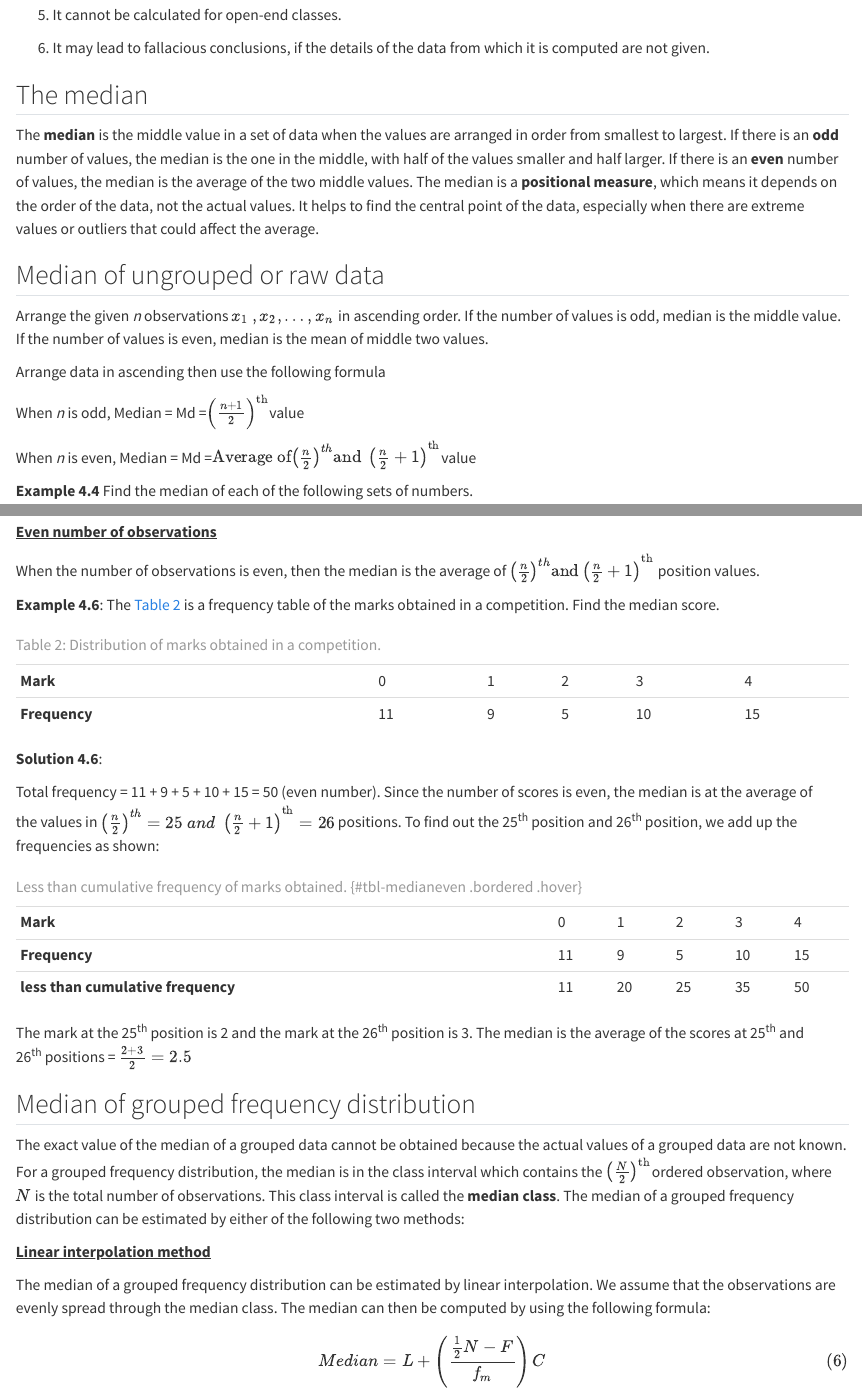
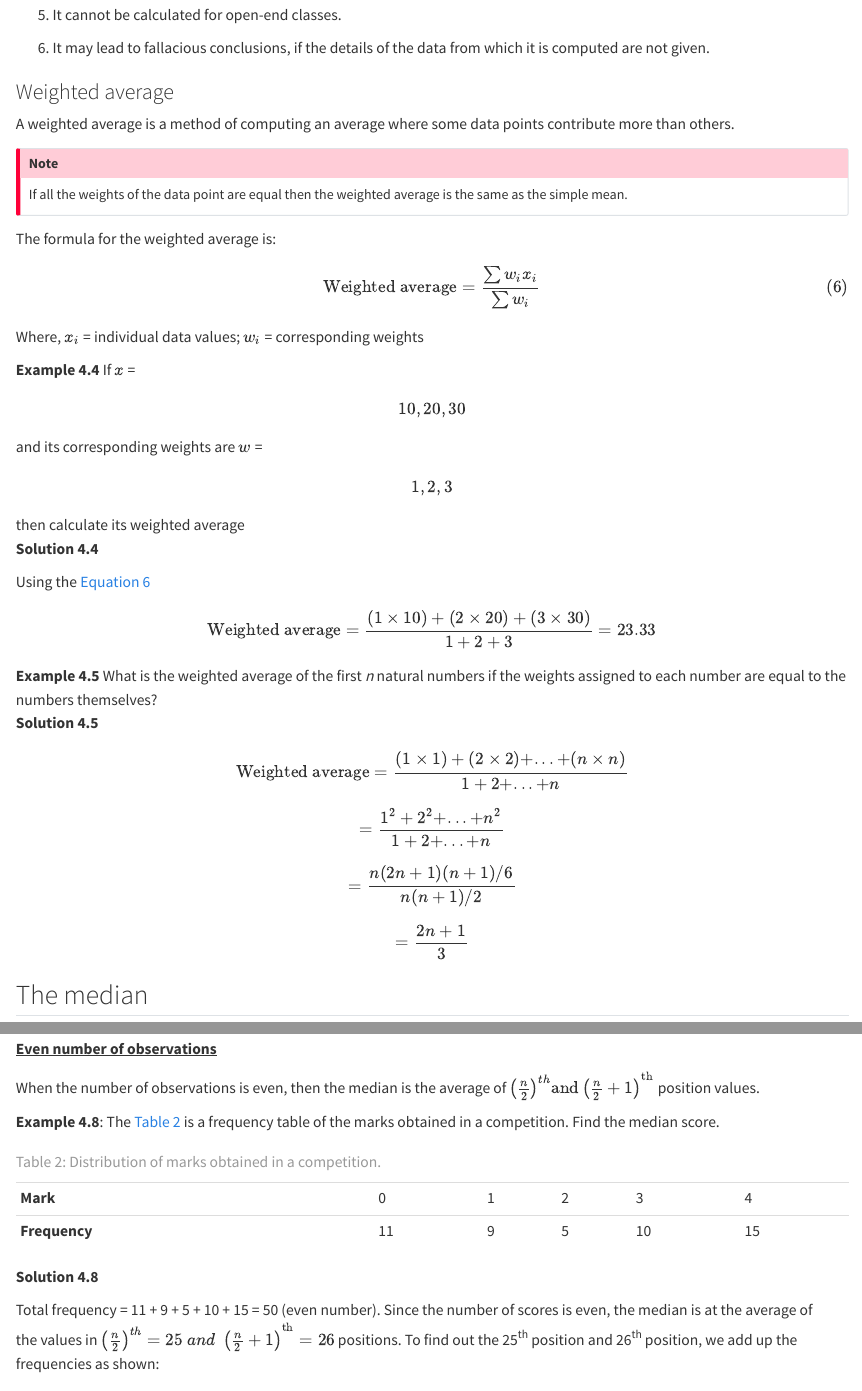
Before and after one commit to STATOBERRYPAPAYA/TextbookofAgstat, a Quarto document (central1.qmd): the page in a window 1100 px wide, from 5170 px down, and a second part further down, joined at a grey line. Rendered offline with R 4.5, knitr and Pandoc in place of Quarto, with nearby package versions.

Commit message:
commit weighted average

```diff
--- a/central1.qmd
+++ b/central1.qmd
@@ -204,6 +204,26 @@ The mean mark is 72.75%
 
 6.  It may lead to fallacious conclusions, if the details of the data from which it is computed are not given.
 
+### Weighted average
+
+A weighted average is a method of computing an average where some data points contribute more than others.
+
+::: {.callout-important title="Note"}
+If all the weights of the data point are equal then the weighted average is the same as the simple mean.
+:::
+
+The formula for the weighted average is: $$\text{Weighted average} = \frac{\sum w_{i}x_{i}}{\sum w_{i}}$$ {#eq-weighted} Where, $x_{i}$ = individual data values; $w_{i}$ = corresponding weights
+
+**Example 4.4** If $x$ = \[10, 20, 30\] and its corresponding weights are $w$ = \[1, 2, 3\] then calculate its weighted average\
+**Solution 4.4**
+
+Using the @eq-weighted $$\text{Weighted average} = \frac{(1\times10)+(2\times20)+(3\times30)}{1+2+3} = 23.33$$
+
+**Example 4.5** What is the weighted average of the first *n* natural numbers if the weights assigned to each number are equal to the numbers themselves?\
+**Solution 4.5**
+
+$$\text{Weighted average} = \frac{(1\times1) + (2\times2) + ... + (n\times n)}{1+2+...+n}$$ $$=\frac{1^2+2^2+...+n^2}{1+2+...+n}$$ $$=\frac{n(2n+1)(n+1)/6}{n(n+1)/2}$$ $$=\frac{2n+1}{3}$$
+
 ## The median
 
 The **median** is the middle value in a set of data when the values are arranged in order from smallest to largest. If there is an **odd** number of values, the median is the one in the middle, with half of the values smaller and half larger. If there is an **even** number of values, the median is the average of the two middle values. The median is a **positional measure**, which means it depends on the order of the data, not the actual values. It helps to find the central point of the data, especially when there are extreme values or outliers that could affect the average.
@@ -218,4 +238,3 @@ When *n* is odd, Median = Md =$\left( \frac{n + 1}{2} \right)^{\text{th}}$value
 
 When *n* is even, Median = Md =${\text{Average of}\left( \frac{n}{2} \right)^{th}\text{and }\left( \frac{n}{2} + 1 \right)}^{\text{th}}$value
 
-**Example 4.4** Find the median of each of the following sets of numbers.
@@ -275,7 +295,7 @@ Now, we need to find where the 12^th^ value falls. The 12th value is between the
 
 When the number of observations is even, then the median is the average of ${\left( \frac{n}{2} \right)^{th}\text{and}\left( \frac{n}{2} + 1 \right)}^{\text{th}}$ position values.
 
-**Example 4.6**: The @tbl-median is a frequency table of the marks obtained in a competition. Find the median score.
+**Example 4.8**: The @tbl-median is a frequency table of the marks obtained in a competition. Find the median score.
 
 |               |     |     |     |     |     |
 |:--------------|:----|:----|:----|:----|:----|
@@ -284,7 +304,7 @@ When the number of observations is even, then the median is the average of ${\le
 
 : Distribution of marks obtained in a competition. {#tbl-median}
 
-**Solution 4.6**:
+**Solution 4.8**
 
 Total frequency = 11 + 9 + 5 + 10 + 15 = 50 (even number). Since the number of scores is even, the median is at the average of the values in ${\left( \frac{n}{2} \right)^{th} = 25\ and\ \left( \frac{n}{2} + 1 \right)}^{\text{th}} = 26$ positions. To find out the 25^th^ position and 26^th^ position, we add up the frequencies as shown:
 
```
Also changed, not shown: central1.qmd (21 more changed lines).
